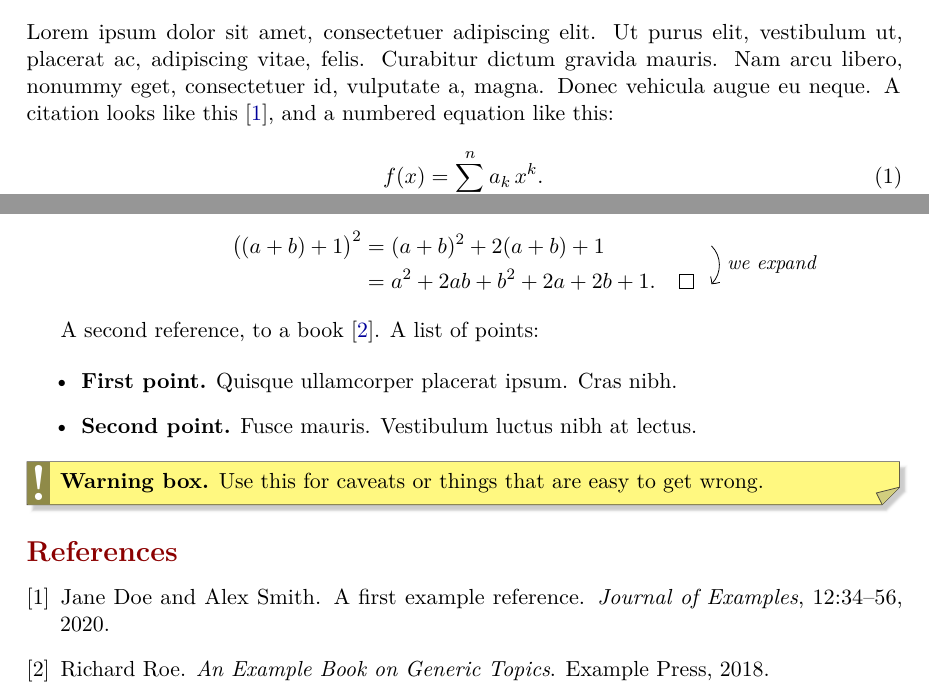
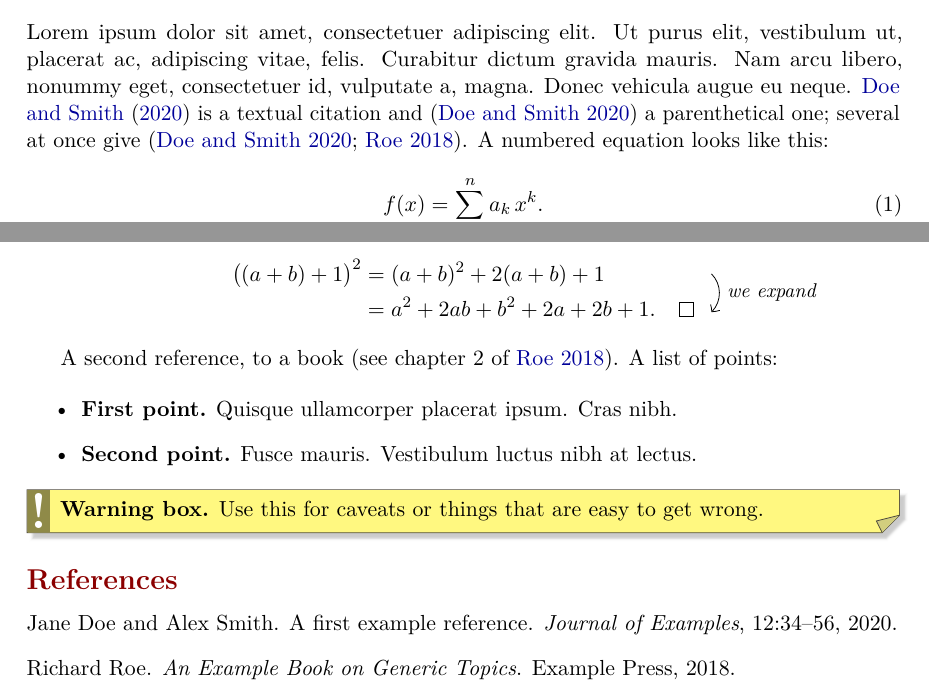
Before and after one commit to tdavidcl/latex-notes, a LaTeX problem sheet (example.tex, which reads researchnote.cls): two parts of pages 1 and 2 of 2, joined at a grey line, cut so that both start at the same text. Compiled offline with pdfLaTeX.

Commit message:
year author like bib

```diff
--- a/example.tex
+++ b/example.tex
@@ -1,6 +1,5 @@
 \documentclass{researchnote}
 
-\usepackage[numbers,sort&compress]{natbib}
 \usepackage{lipsum}
 
 % --- shared macros (would live in common/macros.tex) ---
@@ -26,7 +25,8 @@ sentences long. The link below it points back to where the note came from.
 
 \section{First section}
 
-\lipsum[1][1-5] A citation looks like this~\cite{Doe2020}, and a numbered equation like this:
+\lipsum[1][1-5] \citet{Doe2020} is a textual citation and \citep{Doe2020} a parenthetical one;
+several at once give \citep{Doe2020,Roe2018}. A numbered equation looks like this:
 \begin{equation}
   f(x) = \sum_{k=0}^{n} a_k\, x^k .
   \label{eq:poly}
@@ -82,7 +82,7 @@ Expand step by step:
 \]
 \end{proof}
 
-A second reference, to a book~\cite{Roe2018}. A list of points:
+A second reference, to a book \citep[see chapter~2 of][]{Roe2018}. A list of points:
 
 \begin{itemize}
   \item \textbf{First point.} \lipsum[4][1-2]
@@ -93,7 +93,6 @@ A second reference, to a book~\cite{Roe2018}. A list of points:
 \textbf{Warning box.} Use this for caveats or things that are easy to get wrong.
 \end{marker}
 
-\bibliographystyle{plainnat}
 \bibliography{example}
 
 \end{document}
--- a/researchnote.cls
+++ b/researchnote.cls
@@ -4,6 +4,9 @@
 % ---------------------------------------------------------------------------
 % Base class
 % ---------------------------------------------------------------------------
+% Option "numbers": numeric citations [1] instead of author-year (default)
+\newif\if@rn@numbers
+\DeclareOption{numbers}{\@rn@numberstrue}
 \DeclareOption*{\PassOptionsToClass{\CurrentOption}{article}}
 \ProcessOptions\relax
 \LoadClass[11pt]{article}
@@ -139,6 +142,17 @@
 }
 
 % ---------------------------------------------------------------------------
+% Bibliography: natbib, author-year by default (\citet, \citep)
+% ---------------------------------------------------------------------------
+\if@rn@numbers
+  \RequirePackage[numbers,sort&compress]{natbib}
+\else
+  \RequirePackage[round,sort]{natbib}
+  \setcitestyle{aysep={}}   % (Doe and Smith 2020), astronomy style
+\fi
+\bibliographystyle{plainnat}
+
+% ---------------------------------------------------------------------------
 % Links
 % ---------------------------------------------------------------------------
 \definecolor{linkcolor}{rgb}{0,0,0.6}
@@ -252,7 +266,6 @@ separator sign={\ $\blacktriangleright$}}{prop}
 \newcommand\zap{Z.~Astrophys.}
 
 % References heading: no upper-case running head
-\AtBeginDocument{\@ifpackageloaded{natbib}{%
-  \renewcommand\bibsection{\section*{\refname}\markboth{\refname}{\refname}}}{}}
+\renewcommand\bibsection{\section*{\refname}\markboth{\refname}{\refname}}
 
 \endinput
```
Also changed, not shown: README.md, 1 other file.
